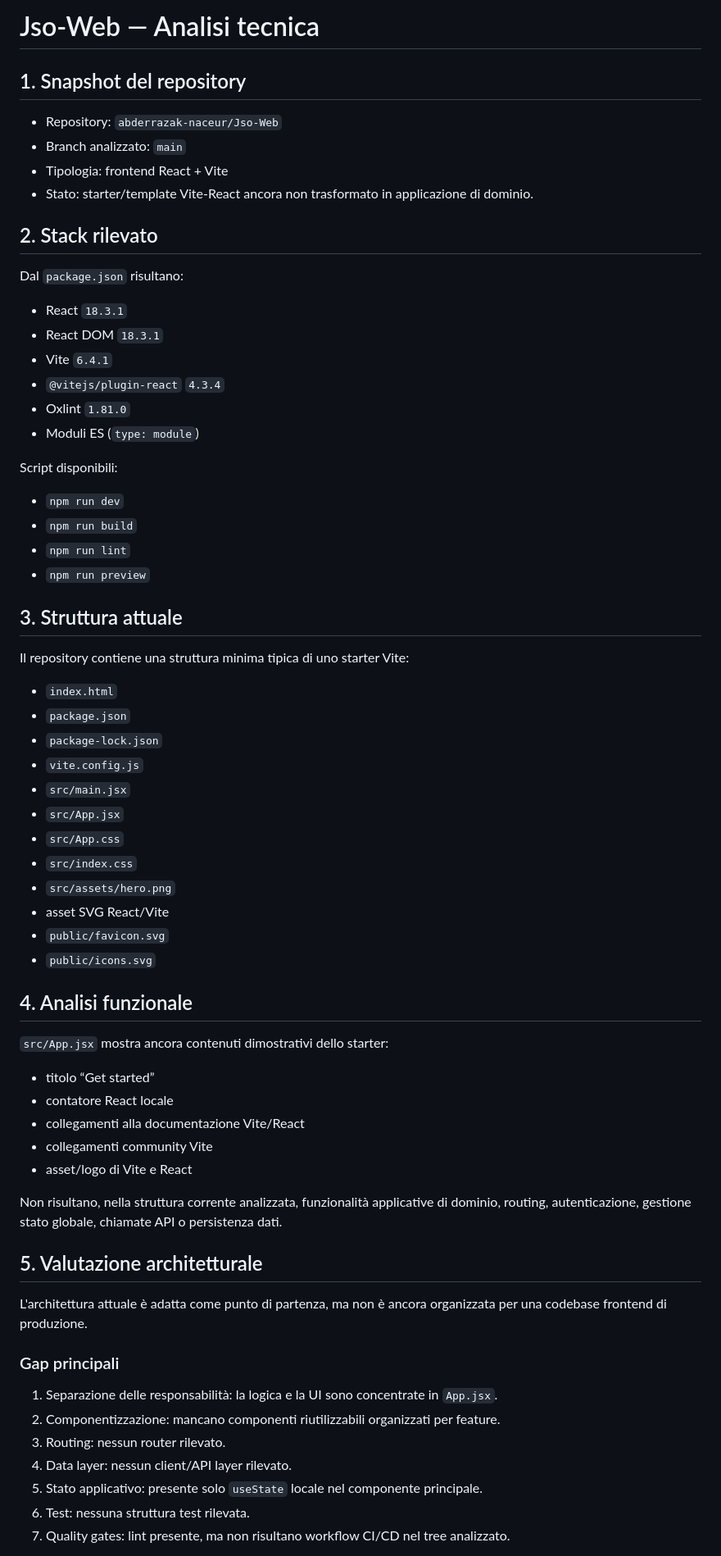
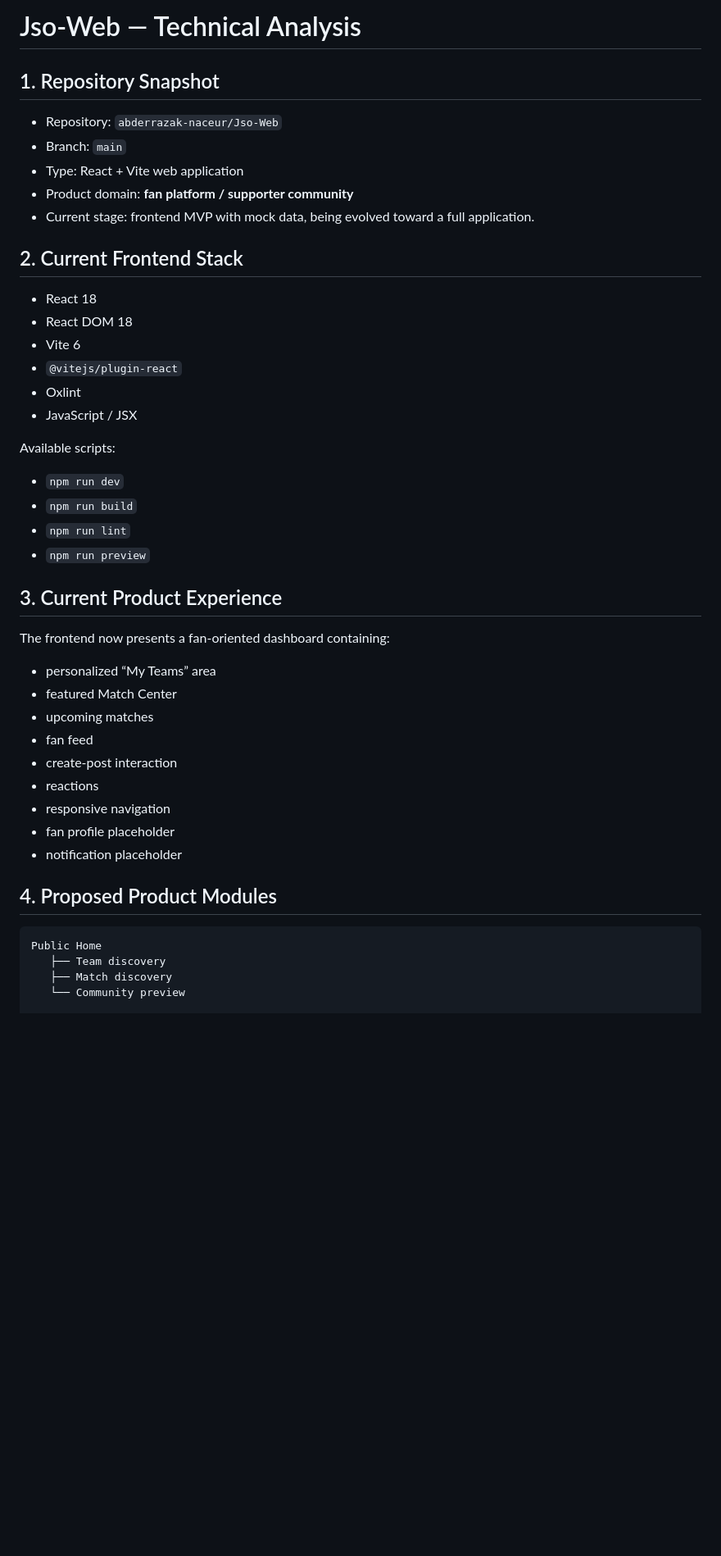
Before and after one commit to abderrazak-naceur/Jso-Web, a Markdown page: docs/ANALYSIS.md, the part around one of its changes. Shown at 82% size. Rendered like a GitHub page; blank space fills up the shorter version.

````diff
--- a/docs/ANALYSIS.md
+++ b/docs/ANALYSIS.md
@@ -1,60 +1,48 @@
-# Jso-Web — Analisi tecnica
+# Jso-Web — Technical Analysis
 
-## 1. Snapshot del repository
+## 1. Repository Snapshot
+
 - Repository: `abderrazak-naceur/Jso-Web`
-- Branch analizzato: `main`
-- Tipologia: frontend React + Vite
-- Stato: starter/template Vite-React ancora non trasformato in applicazione di dominio.
+- Branch: `main`
+- Type: React + Vite web application
+- Product domain: **fan platform / supporter community**
+- Current stage: frontend MVP with mock data, being evolved toward a full application.
 
-## 2. Stack rilevato
-Dal `package.json` risultano:
-- React `18.3.1`
-- React DOM `18.3.1`
-- Vite `6.4.1`
-- `@vitejs/plugin-react` `4.3.4`
-- Oxlint `1.81.0`
-- Moduli ES (`type: module`)
+## 2. Current Frontend Stack
 
-Script disponibili:
+- React 18
+- React DOM 18
+- Vite 6
+- `@vitejs/plugin-react`
+- Oxlint
+- JavaScript / JSX
+
+Available scripts:
+
 - `npm run dev`
 - `npm run build`
 - `npm run lint`
 - `npm run preview`
 
-## 3. Struttura attuale
-Il repository contiene una struttura minima tipica di uno starter Vite:
-- `index.html`
-- `package.json`
-- `package-lock.json`
-- `vite.config.js`
-- `src/main.jsx`
-- `src/App.jsx`
-- `src/App.css`
-- `src/index.css`
-- `src/assets/hero.png`
-- asset SVG React/Vite
-- `public/favicon.svg`
-- `public/icons.svg`
+## 3. Current Product Experience
 
-## 4. Analisi funzionale
-`src/App.jsx` mostra ancora contenuti dimostrativi dello starter:
-- titolo “Get started”
-- contatore React locale
-- collegamenti alla documentazione Vite/React
-- collegamenti community Vite
-- asset/logo di Vite e React
+The frontend now presents a fan-oriented dashboard containing:
 
-Non risultano, nella struttura corrente analizzata, funzionalità applicative di dominio, routing, autenticazione, gestione stato globale, chiamate API o persistenza dati.
+- personalized “My Teams” area
+- featured Match Center
+- upcoming matches
+- fan feed
+- create-post interaction
+- reactions
+- responsive navigation
+- fan profile placeholder
+- notification placeholder
 
-## 5. Valutazione architetturale
-L'architettura attuale è adatta come punto di partenza, ma non è ancora organizzata per una codebase frontend di produzione.
+## 4. Proposed Product Modules
 
-### Gap principali
-1. Separazione delle responsabilità: la logica e la UI sono concentrate in `App.jsx`.
-2. Componentizzazione: mancano componenti riutilizzabili organizzati per feature.
-3. Routing: nessun router rilevato.
-4. Data layer: nessun client/API layer rilevato.
-5. Stato applicativo: presente solo `useState` locale nel componente principale.
-6. Test: nessuna struttura test rilevata.
-7. Quality gates: lint presente, ma non risultano workflow CI/CD nel tree analizzato.
+```text
+Public Home
+   ├── Team discovery
+   ├── Match discovery
+   └── Community preview
 
````
Also changed, not shown: other parts of docs/ANALYSIS.md (+85 -38 lines).
